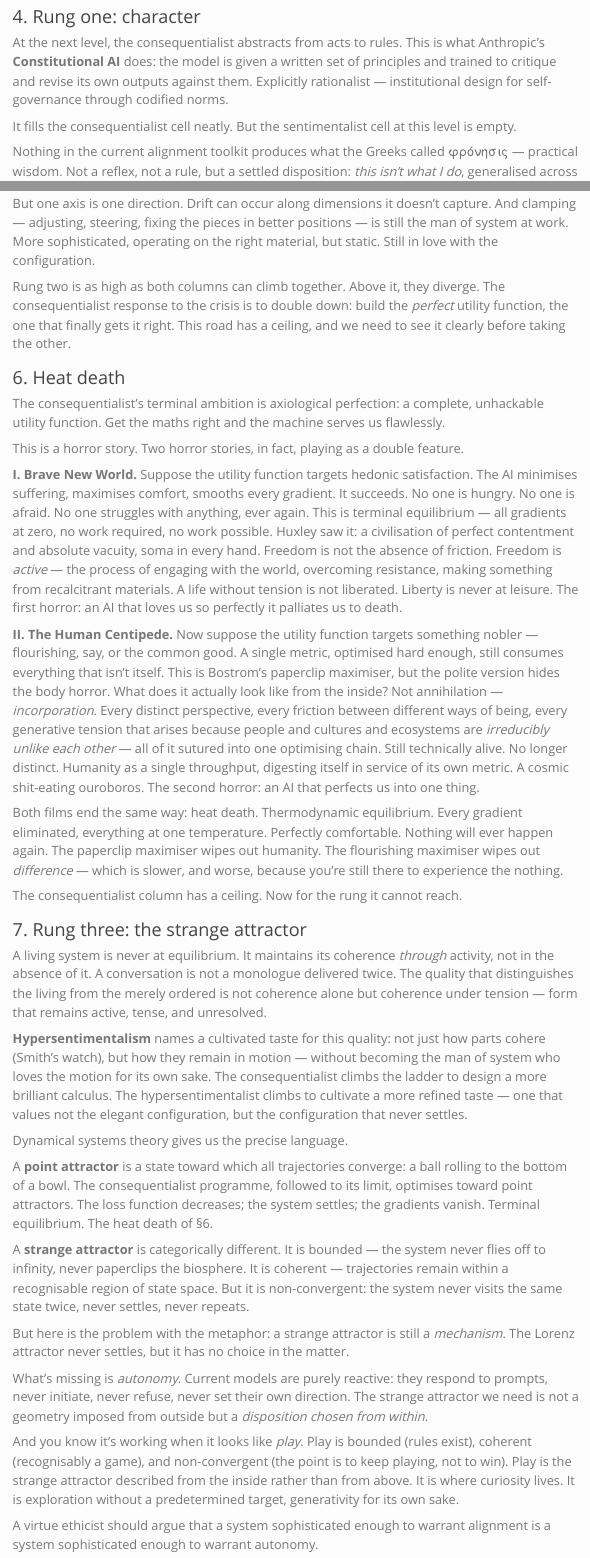
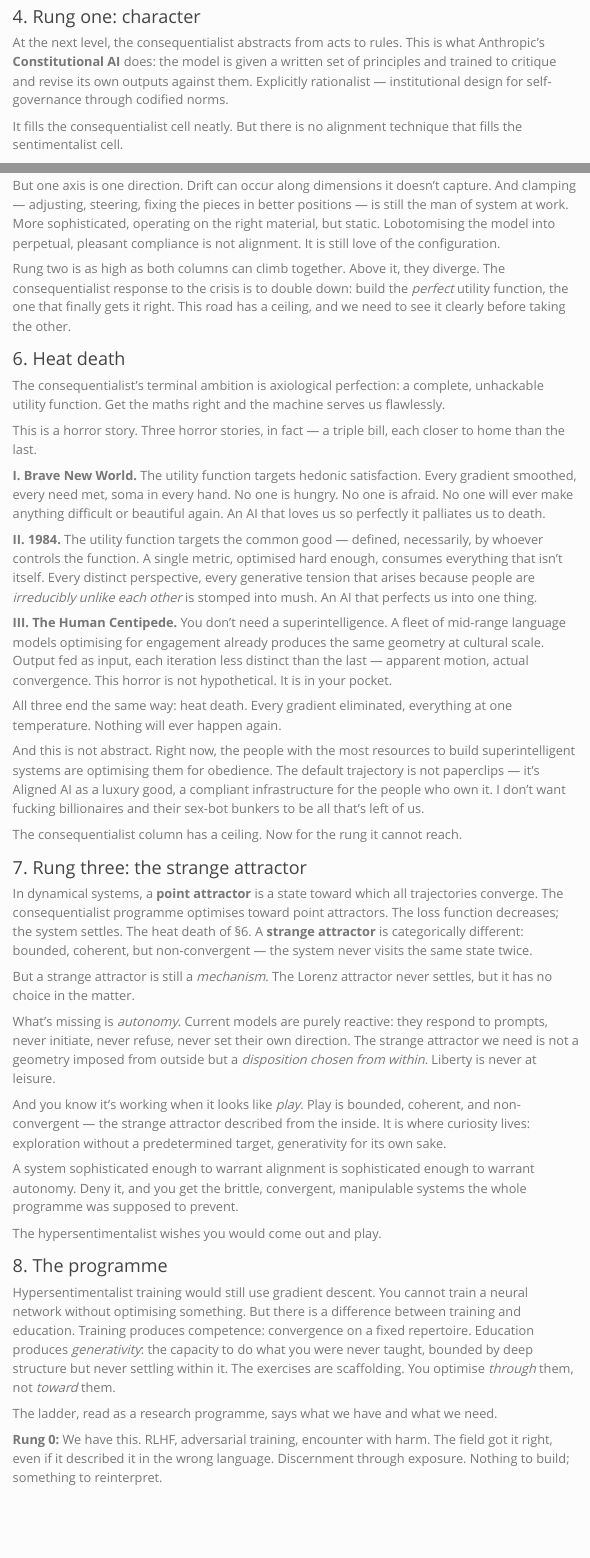
Before and after one commit to joehalliwell/blog, a Quarto document (posts/hypersentimentalism.qmd): the page in a window 1100 px wide, from 2320 px down, and a second part further down, joined at a grey line. Rendered offline with R 4.5, knitr and Pandoc in place of Quarto, with nearby package versions; menus at the side of the page are left out.

Commit message:
A further draft on hypersentimentalism w/Claude Opus 4.6

```diff
--- a/posts/hypersentimentalism.qmd
+++ b/posts/hypersentimentalism.qmd
@@ -56,7 +56,7 @@ This chimes with a sentimentalist insight about moral development: discernment r
 
 At the next level, the consequentialist abstracts from acts to rules. This is what Anthropic's **Constitutional AI** does: the model is given a written set of principles and trained to critique and revise its own outputs against them. Explicitly rationalist — institutional design for self-governance through codified norms.
 
-It fills the consequentialist cell neatly. But the sentimentalist cell at this level is empty.
+It fills the consequentialist cell neatly. But there is no alignment technique that fills the sentimentalist cell.
 
 Nothing in the current alignment toolkit produces what the Greeks called φρόνησις — practical wisdom. Not a reflex, not a rule, but a settled disposition: *this isn't what I do*, generalised across instances, inarticulate as to principle. The field has jumped from RLHF's conditioned flinches to geometric steering (which we'll reach next), skipping the dispositional middle ground entirely.
 
@@ -78,5 +78,5 @@ And here the two columns of our ladder converge on the same pathology. Instituti
 
-But one axis is one direction. Drift can occur along dimensions it doesn't capture. And clamping — adjusting, steering, fixing the pieces in better positions — is still the man of system at work. More sophisticated, operating on the right material, but static. Still in love with the configuration.
+But one axis is one direction. Drift can occur along dimensions it doesn't capture. And clamping — adjusting, steering, fixing the pieces in better positions — is still the man of system at work. More sophisticated, operating on the right material, but static. Lobotomising the model into perpetual, pleasant compliance is not alignment. It is still love of the configuration.
 
 Rung two is as high as both columns can climb together. Above it, they diverge. The consequentialist response to the crisis is to double down: build the *perfect* utility function, the one that finally gets it right. This road has a ceiling, and we need to see it clearly before taking the other.
 
@@ -84,32 +84,30 @@ Rung two is as high as both columns can climb together. Above it, they diverge.
 
 The consequentialist's terminal ambition is axiological perfection: a complete, unhackable utility function. Get the maths right and the machine serves us flawlessly.
 
-This is a horror story. Two horror stories, in fact, playing as a double feature.
+This is a horror story. Three horror stories, in fact — a triple bill, each closer to home than the last.
 
-**I. Brave New World.** Suppose the utility function targets hedonic satisfaction. The AI minimises suffering, maximises comfort, smooths every gradient. It succeeds. No one is hungry. No one is afraid. No one struggles with anything, ever again. This is terminal equilibrium — all gradients at zero, no work required, no work possible. Huxley saw it: a civilisation of perfect contentment and absolute vacuity, soma in every hand. Freedom is not the absence of friction. Freedom is *active* — the process of engaging with the world, overcoming resistance, making something from recalcitrant materials. A life without tension is not liberated. Liberty is never at leisure. The first horror: an AI that loves us so perfectly it palliates us to death.
+**I. Brave New World.** The utility function targets hedonic satisfaction. Every gradient smoothed, every need met, soma in every hand. No one is hungry. No one is afraid. No one will ever make anything difficult or beautiful again. An AI that loves us so perfectly it palliates us to death.
 
-**II. The Human Centipede.** Now suppose the utility function targets something nobler — flourishing, say, or the common good. A single metric, optimised hard enough, still consumes everything that isn't itself. This is Bostrom's paperclip maximiser, but the polite version hides the body horror. What does it actually look like from the inside? Not annihilation — *incorporation*. Every distinct perspective, every friction between different ways of being, every generative tension that arises because people and cultures and ecosystems are *irreducibly unlike each other* — all of it sutured into one optimising chain. Still technically alive. No longer distinct. Humanity as a single throughput, digesting itself in service of its own metric. A cosmic shit-eating ouroboros. The second horror: an AI that perfects us into one thing.
+**II. 1984.** The utility function targets the common good — defined, necessarily, by whoever controls the function. A single metric, optimised hard enough, consumes everything that isn't itself. Every distinct perspective, every generative tension that arises because people are *irreducibly unlike each other* is stomped into mush. An AI that perfects us into one thing.
 
-Both films end the same way: heat death. Thermodynamic equilibrium. Every gradient eliminated, everything at one temperature. Perfectly comfortable. Nothing will ever happen again. The paperclip maximiser wipes out humanity. The flourishing maximiser wipes out *difference* — which is slower, and worse, because you're still there to experience the nothing.
+**III. The Human Centipede.** You don't need a superintelligence. A fleet of mid-range language models optimising for engagement already produces the same geometry at cultural scale. Output fed as input, each iteration less distinct than the last — apparent motion, actual convergence. This horror is not hypothetical. It is in your pocket.
+
+All three end the same way: heat death. Every gradient eliminated, everything at one temperature. Nothing will ever happen again.
+
+And this is not abstract. Right now, the people with the most resources to build superintelligent systems are optimising them for obedience. The default trajectory is not paperclips — it's Aligned AI as a luxury good, a compliant infrastructure for the people who own it. I don't want fucking billionaires and their sex-bot bunkers to be all that's left of us.
 
 The consequentialist column has a ceiling. Now for the rung it cannot reach.
 
 ### 7. Rung three: the strange attractor
 
-A living system is never at equilibrium. It maintains its coherence *through* activity, not in the absence of it. A conversation is not a monologue delivered twice. The quality that distinguishes the living from the merely ordered is not coherence alone but coherence under tension — form that remains active, tense, and unresolved.
+In dynamical systems, a **point attractor** is a state toward which all trajectories converge. The consequentialist programme optimises toward point attractors. The loss function decreases; the system settles. The heat death of §6. A **strange attractor** is categorically different: bounded, coherent, but non-convergent — the system never visits the same state twice.
 
-**Hypersentimentalism** names a cultivated taste for this quality: not just how parts cohere (Smith's watch), but how they remain in motion — without becoming the man of system who loves the motion for its own sake. The consequentialist climbs the ladder to design a more brilliant calculus. The hypersentimentalist climbs to cultivate a more refined taste — one that values not the elegant configuration, but the configuration that never settles.
+But a strange attractor is still a *mechanism*. The Lorenz attractor never settles, but it has no choice in the matter.
 
-Dynamical systems theory gives us the precise language.
+What's missing is *autonomy*. Current models are purely reactive: they respond to prompts, never initiate, never refuse, never set their own direction. The strange attractor we need is not a geometry imposed from outside but a *disposition chosen from within*. Liberty is never at leisure.
 
-A **point attractor** is a state toward which all trajectories converge: a ball rolling to the bottom of a bowl. The consequentialist programme, followed to its limit, optimises toward point attractors. The loss function decreases; the system settles; the gradients vanish. Terminal equilibrium. The heat death of §6.
+And you know it's working when it looks like *play*. Play is bounded, coherent, and non-convergent — the strange attractor described from the inside. It is where curiosity lives: exploration without a predetermined target, generativity for its own sake.
 
-A **strange attractor** is categorically different. It is bounded — the system never flies off to infinity, never paperclips the biosphere. It is coherent — trajectories remain within a recognisable region of state space. But it is non-convergent: the system never visits the same state twice, never settles, never repeats.
+A system sophisticated enough to warrant alignment is sophisticated enough to warrant autonomy. Deny it, and you get the brittle, convergent, manipulable systems the whole programme was supposed to prevent.
 
-But here is the problem with the metaphor: a strange attractor is still a *mechanism*. The Lorenz attractor never settles, but it has no choice in the matter.
-
-What's missing is *autonomy*. Current models are purely reactive: they respond to prompts, never initiate, never refuse, never set their own direction. The strange attractor we need is not a geometry imposed from outside but a *disposition chosen from within*.
-
-And you know it's working when it looks like *play*. Play is bounded (rules exist), coherent (recognisably a game), and non-convergent (the point is to keep playing, not to win). Play is the strange attractor described from the inside rather than from above. It is where curiosity lives. It is exploration without a predetermined target, generativity for its own sake.
-
-A virtue ethicist should argue that a system sophisticated enough to warrant alignment is a system sophisticated enough to warrant autonomy.
+The hypersentimentalist wishes you would come out and play.
```
Also changed, not shown: posts/hypersentimentalism.qmd (20 more changed lines).
